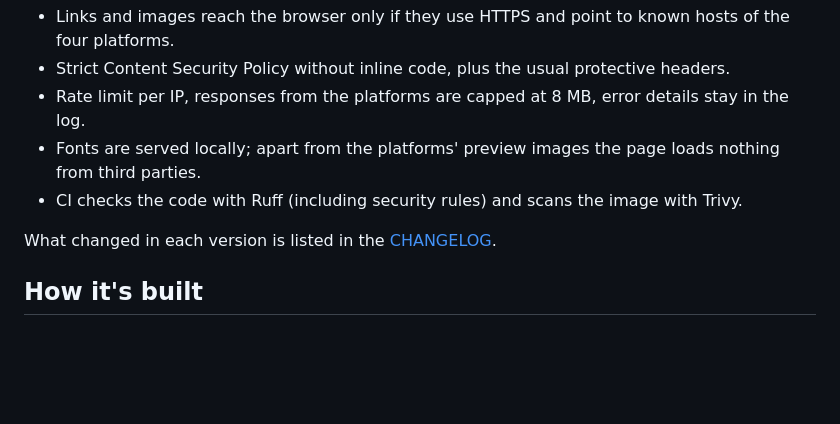
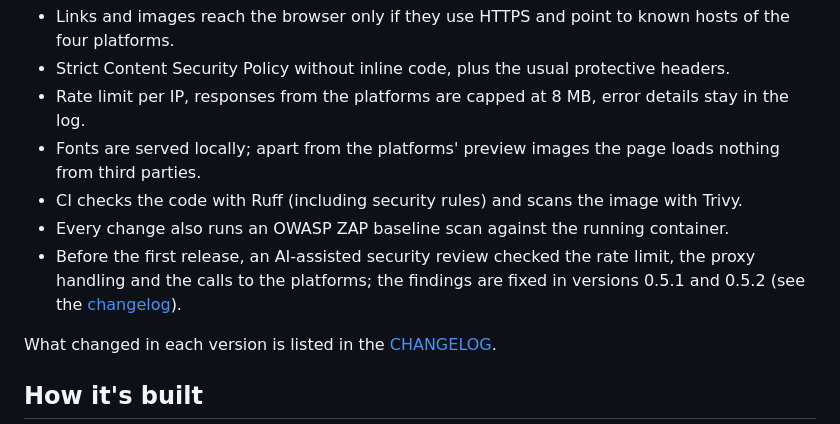
Before and after one commit to Schnuecks/print-roulette, a Markdown page: README.md, the part around one of its changes. Drawn GitHub-style; blank space fills up the shorter version.

```diff
--- a/README.md
+++ b/README.md
@@ -138,6 +140,10 @@ Every variable holding a credential can also be given as `NAME_FILE`, pointing t
 - Fonts are served locally; apart from the platforms' preview images the page loads nothing
   from third parties.
 - CI checks the code with Ruff (including security rules) and scans the image with Trivy.
+- Every change also runs an OWASP ZAP baseline scan against the running container.
+- Before the first release, an AI-assisted security review checked the rate limit, the proxy
+  handling and the calls to the platforms; the findings are fixed in versions 0.5.1 and 0.5.2
+  (see the [changelog](CHANGELOG.md)).
 
 What changed in each version is listed in the [CHANGELOG](CHANGELOG.md).
 
```
Also changed, not shown: other parts of README.md (+2 -0 lines).
